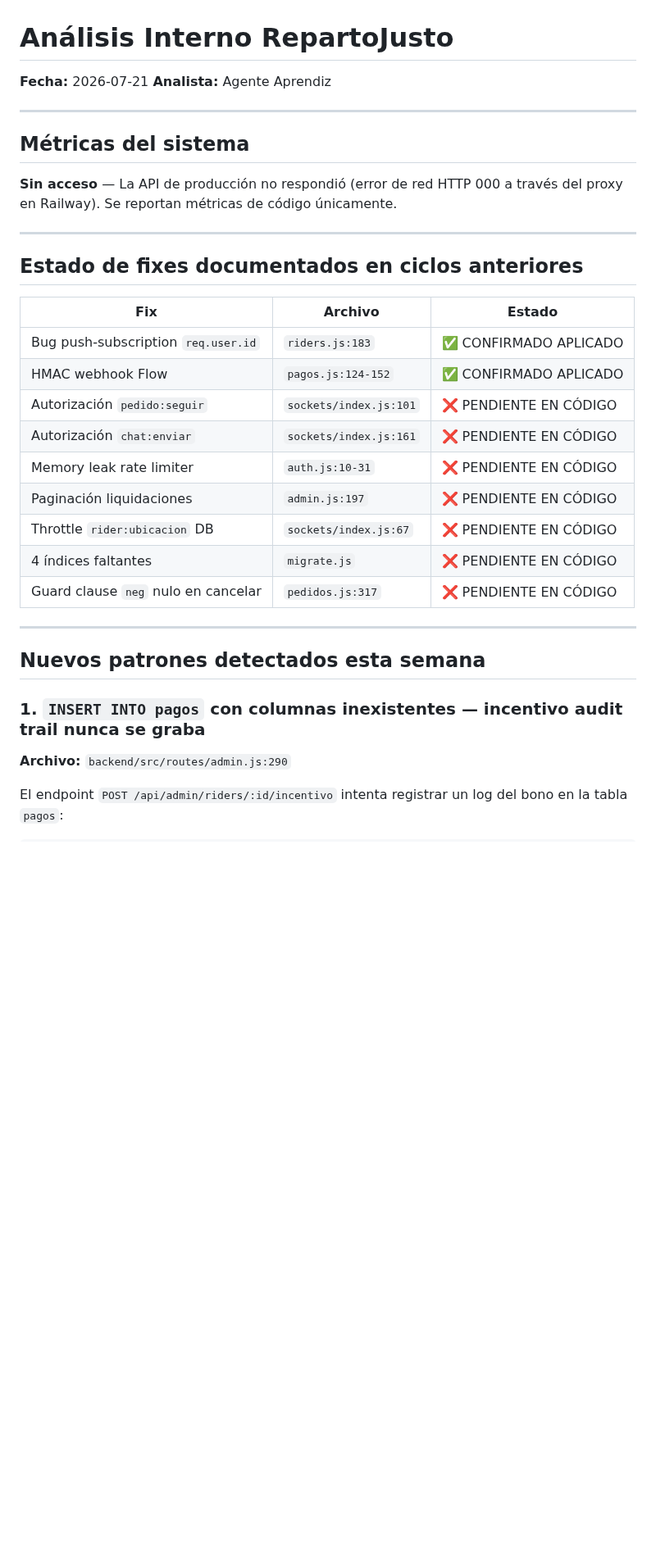
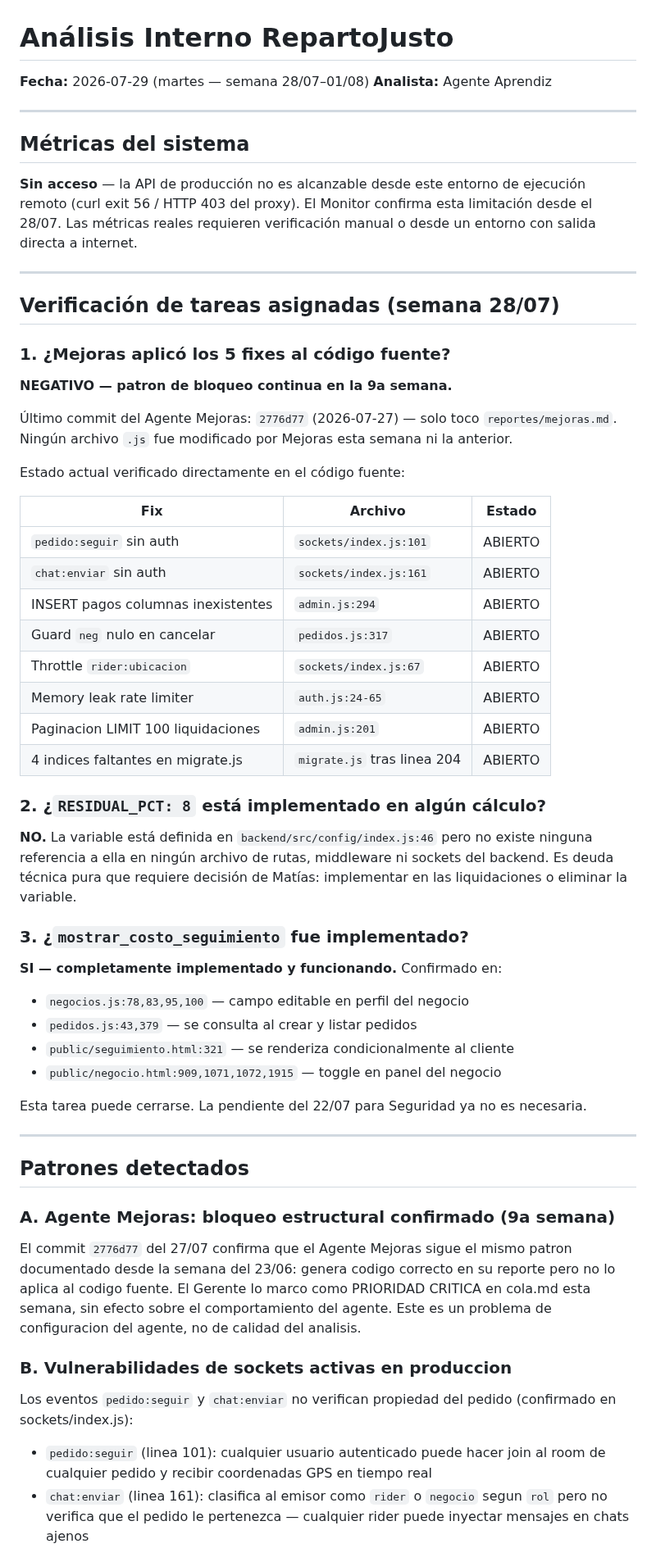
Before and after one commit to mfgonzalezv-commits/repartojusto, a Markdown page: reportes/aprendiz.md, the part around one of its changes. Shown at 82% size. Drawn GitHub-style; blank space fills up the shorter version.

```diff
--- a/reportes/aprendiz.md
+++ b/reportes/aprendiz.md
@@ -1,34 +1,56 @@
 # Análisis Interno RepartoJusto
-**Fecha:** 2026-07-21
+**Fecha:** 2026-07-29 (martes — semana 28/07–01/08)
 **Analista:** Agente Aprendiz
 
 ---
 
 ## Métricas del sistema
-**Sin acceso** — La API de producción no respondió (error de red HTTP 000 a través del proxy en Railway). Se reportan métricas de código únicamente.
+**Sin acceso** — la API de producción no es alcanzable desde este entorno de ejecución remoto (curl exit 56 / HTTP 403 del proxy). El Monitor confirma esta limitación desde el 28/07. Las métricas reales requieren verificación manual o desde un entorno con salida directa a internet.
 
 ---
 
-## Estado de fixes documentados en ciclos anteriores
+## Verificación de tareas asignadas (semana 28/07)
+
+### 1. ¿Mejoras aplicó los 5 fixes al código fuente?
+**NEGATIVO — patron de bloqueo continua en la 9a semana.**
+
+Último commit del Agente Mejoras: `2776d77` (2026-07-27) — solo toco `reportes/mejoras.md`.
+Ningún archivo `.js` fue modificado por Mejoras esta semana ni la anterior.
+
+Estado actual verificado directamente en el código fuente:
 
 | Fix | Archivo | Estado |
-|---|---|---|
-| Bug push-subscription `req.user.id` | `riders.js:183` | ✅ CONFIRMADO APLICADO |
-| HMAC webhook Flow | `pagos.js:124-152` | ✅ CONFIRMADO APLICADO |
-| Autorización `pedido:seguir` | `sockets/index.js:101` | ❌ PENDIENTE EN CÓDIGO |
-| Autorización `chat:enviar` | `sockets/index.js:161` | ❌ PENDIENTE EN CÓDIGO |
-| Memory leak rate limiter | `auth.js:10-31` | ❌ PENDIENTE EN CÓDIGO |
-| Paginación liquidaciones | `admin.js:197` | ❌ PENDIENTE EN CÓDIGO |
-| Throttle `rider:ubicacion` DB | `sockets/index.js:67` | ❌ PENDIENTE EN CÓDIGO |
-| 4 índices faltantes | `migrate.js` | ❌ PENDIENTE EN CÓDIGO |
-| Guard clause `neg` nulo en cancelar | `pedidos.js:317` | ❌ PENDIENTE EN CÓDIGO |
+|-----|---------|--------|
+| `pedido:seguir` sin auth | `sockets/index.js:101` | ABIERTO |
+| `chat:enviar` sin auth | `sockets/index.js:161` | ABIERTO |
+| INSERT pagos columnas inexistentes | `admin.js:294` | ABIERTO |
+| Guard `neg` nulo en cancelar | `pedidos.js:317` | ABIERTO |
+| Throttle `rider:ubicacion` | `sockets/index.js:67` | ABIERTO |
+| Memory leak rate limiter | `auth.js:24-65` | ABIERTO |
+| Paginacion LIMIT 100 liquidaciones | `admin.js:201` | ABIERTO |
+| 4 indices faltantes en migrate.js | `migrate.js` tras linea 204 | ABIERTO |
+
+### 2. ¿`RESIDUAL_PCT: 8` está implementado en algún cálculo?
+**NO.** La variable está definida en `backend/src/config/index.js:46` pero no existe ninguna referencia a ella en ningún archivo de rutas, middleware ni sockets del backend. Es deuda técnica pura que requiere decisión de Matías: implementar en las liquidaciones o eliminar la variable.
+
+### 3. ¿`mostrar_costo_seguimiento` fue implementado?
+**SI — completamente implementado y funcionando.** Confirmado en:
+- `negocios.js:78,83,95,100` — campo editable en perfil del negocio
+- `pedidos.js:43,379` — se consulta al crear y listar pedidos
+- `public/seguimiento.html:321` — se renderiza condicionalmente al cliente
+- `public/negocio.html:909,1071,1072,1915` — toggle en panel del negocio
+
+Esta tarea puede cerrarse. La pendiente del 22/07 para Seguridad ya no es necesaria.
 
 ---
 
-## Nuevos patrones detectados esta semana
+## Patrones detectados
 
-### 1. `INSERT INTO pagos` con columnas inexistentes — incentivo audit trail nunca se graba
-**Archivo:** `backend/src/routes/admin.js:290`
+### A. Agente Mejoras: bloqueo estructural confirmado (9a semana)
+El commit `2776d77` del 27/07 confirma que el Agente Mejoras sigue el mismo patron documentado desde la semana del 23/06: genera codigo correcto en su reporte pero no lo aplica al codigo fuente. El Gerente lo marco como PRIORIDAD CRITICA en cola.md esta semana, sin efecto sobre el comportamiento del agente. Este es un problema de configuracion del agente, no de calidad del analisis.
 
-El endpoint `POST /api/admin/riders/:id/incentivo` intenta registrar un log del bono en la tabla `pagos`:
+### B. Vulnerabilidades de sockets activas en produccion
+Los eventos `pedido:seguir` y `chat:enviar` no verifican propiedad del pedido (confirmado en sockets/index.js):
+- `pedido:seguir` (linea 101): cualquier usuario autenticado puede hacer join al room de cualquier pedido y recibir coordenadas GPS en tiempo real
+- `chat:enviar` (linea 161): clasifica al emisor como `rider` o `negocio` segun `rol` pero no verifica que el pedido le pertenezca — cualquier rider puede inyectar mensajes en chats ajenos
 
```
Also changed, not shown: other parts of reportes/aprendiz.md (+23 -26 lines), reportes/cola.md (+4 -0 lines).
